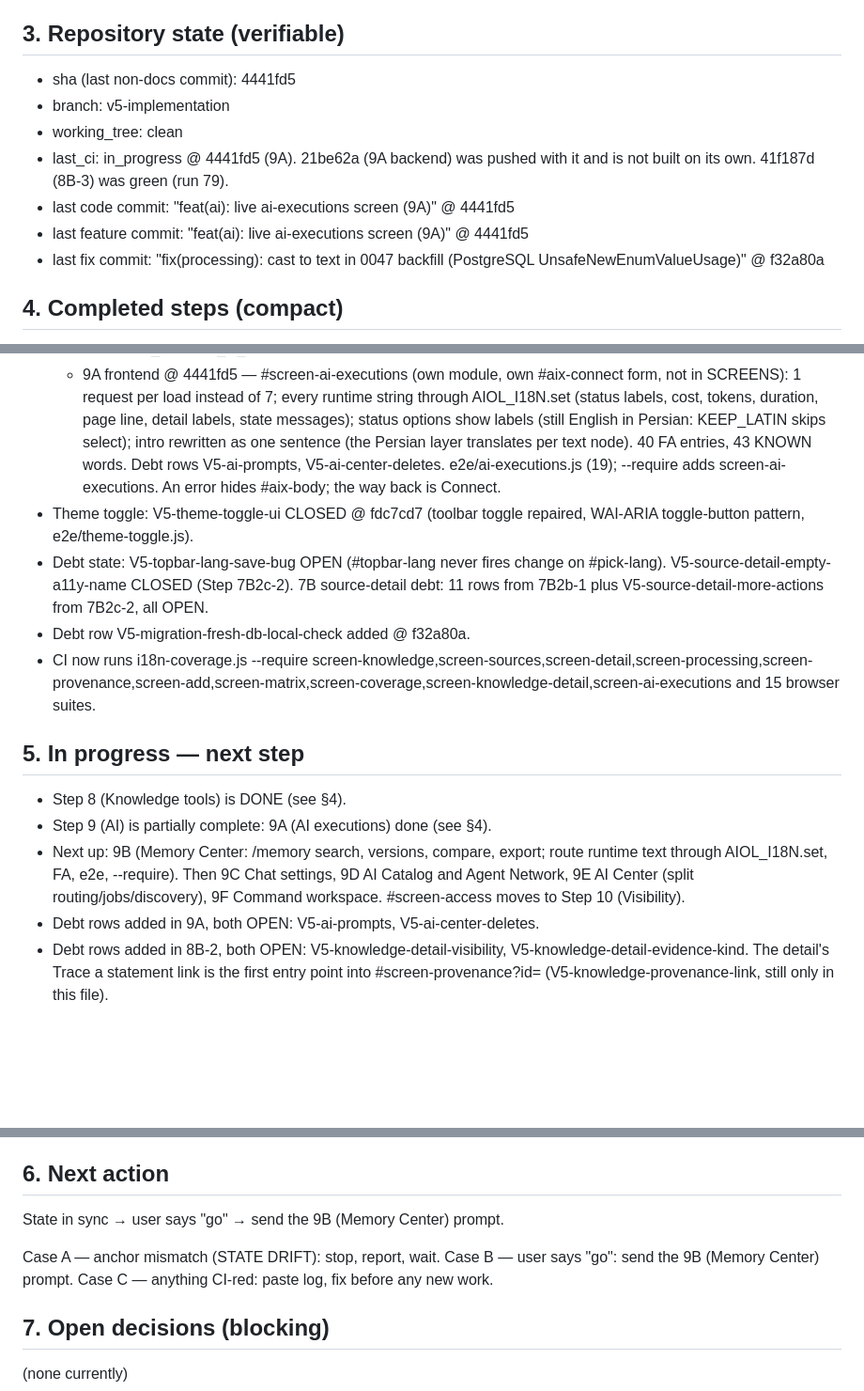
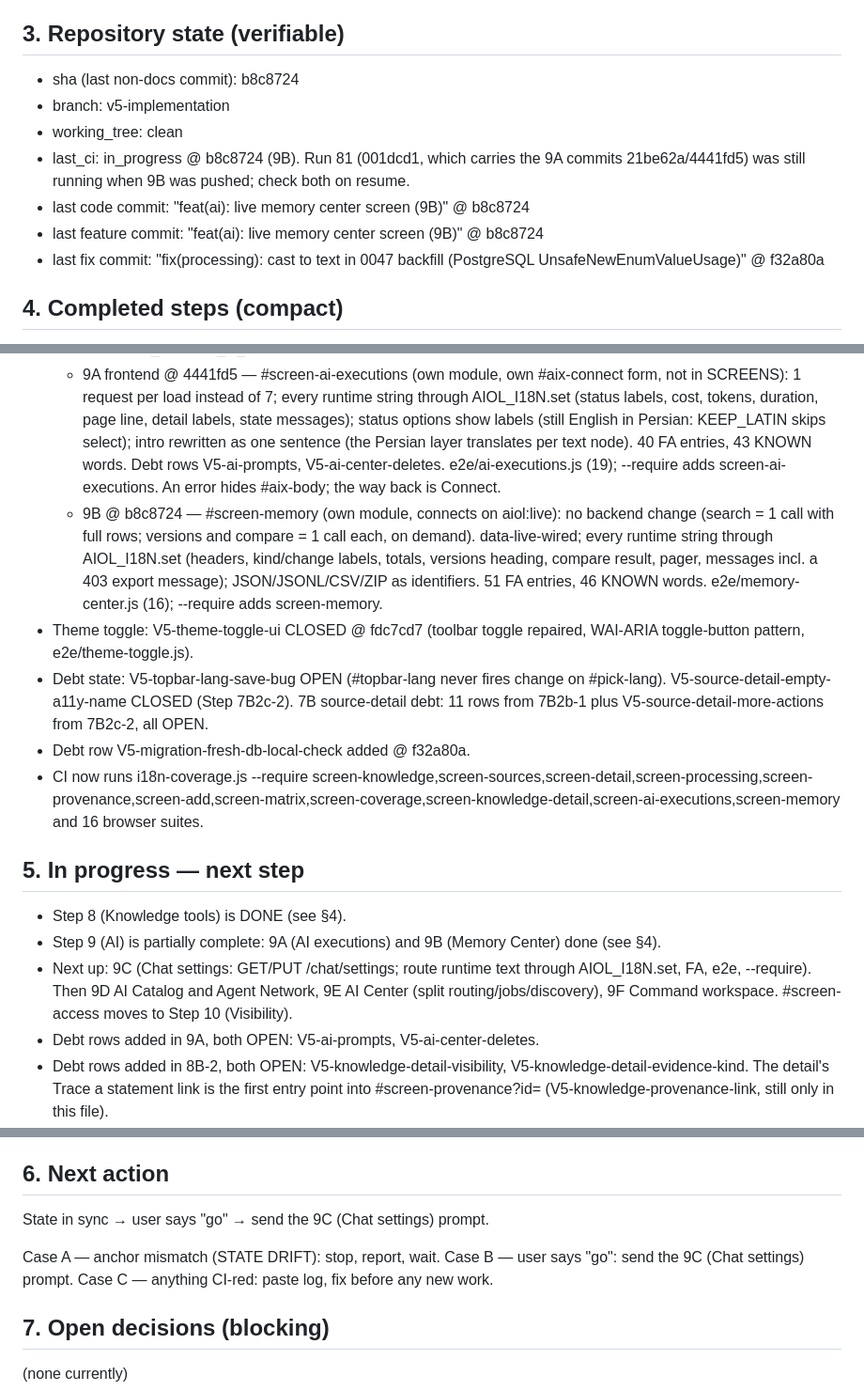
Before and after one commit to hamedbiglari/AI-Operating-Layer, a Markdown page: docs/ai-context/AIOL_MEMORY.md, 3 parts joined by grey strips. Shown at 94% size. Drawn GitHub-style; blank space fills up the shorter version.

Commit message:
docs: AIOL_MEMORY v17 @ b8c8724
Co-Authored-By: Claude Opus 5.5 <noreply@anthropic.com>

```diff
--- a/docs/ai-context/AIOL_MEMORY.md
+++ b/docs/ai-context/AIOL_MEMORY.md
@@ -121,13 +121,14 @@ file from scratch (do not diff). Output only the file content.
 
 ## 3. Repository state (verifiable)
 
-- sha (last non-docs commit): 4441fd5
+- sha (last non-docs commit): b8c8724
 - branch: v5-implementation
 - working_tree: clean
-- last_ci: in_progress @ 4441fd5 (9A). 21be62a (9A backend) was pushed
-  with it and is not built on its own. 41f187d (8B-3) was green (run 79).
-- last code commit: "feat(ai): live ai-executions screen (9A)" @ 4441fd5
-- last feature commit: "feat(ai): live ai-executions screen (9A)" @ 4441fd5
+- last_ci: in_progress @ b8c8724 (9B). Run 81 (001dcd1, which carries the
+  9A commits 21be62a/4441fd5) was still running when 9B was pushed;
+  check both on resume.
+- last code commit: "feat(ai): live memory center screen (9B)" @ b8c8724
+- last feature commit: "feat(ai): live memory center screen (9B)" @ b8c8724
 - last fix commit: "fix(processing): cast to text in 0047 backfill
   (PostgreSQL UnsafeNewEnumValueUsage)" @ f32a80a
 
@@ -306,6 +307,14 @@ file from scratch (do not diff). Output only the file content.
     V5-ai-prompts, V5-ai-center-deletes. e2e/ai-executions.js (19);
     --require adds screen-ai-executions. An error hides #aix-body; the
     way back is Connect.
+  - 9B @ b8c8724 — #screen-memory (own module, connects on aiol:live):
+    no backend change (search = 1 call with full rows; versions and
+    compare = 1 call each, on demand). data-live-wired; every runtime
+    string through AIOL_I18N.set (headers, kind/change labels, totals,
+    versions heading, compare result, pager, messages incl. a 403
+    export message); JSON/JSONL/CSV/ZIP as identifiers. 51 FA entries,
+    46 KNOWN words. e2e/memory-center.js (16); --require adds
+    screen-memory.
 - Theme toggle: V5-theme-toggle-ui CLOSED @ fdc7cd7 (toolbar toggle
   repaired, WAI-ARIA toggle-button pattern, e2e/theme-toggle.js).
 - Debt state: V5-topbar-lang-save-bug OPEN (#topbar-lang never fires
@@ -314,18 +323,18 @@ file from scratch (do not diff). Output only the file content.
   V5-source-detail-more-actions from 7B2c-2, all OPEN.
 - Debt row V5-migration-fresh-db-local-check added @ f32a80a.
 - CI now runs i18n-coverage.js --require
-  screen-knowledge,screen-sources,screen-detail,screen-processing,screen-provenance,screen-add,screen-matrix,screen-coverage,screen-knowledge-detail,screen-ai-executions
-  and 15 browser suites.
+  screen-knowledge,screen-sources,screen-detail,screen-processing,screen-provenance,screen-add,screen-matrix,screen-coverage,screen-knowledge-detail,screen-ai-executions,screen-memory
+  and 16 browser suites.
 
 ## 5. In progress — next step
 
 - Step 8 (Knowledge tools) is DONE (see §4).
-- Step 9 (AI) is partially complete: 9A (AI executions) done (see §4).
-- Next up: 9B (Memory Center: /memory search, versions, compare,
-  export; route runtime text through AIOL_I18N.set, FA, e2e,
-  --require). Then 9C Chat settings, 9D AI Catalog and Agent Network,
-  9E AI Center (split routing/jobs/discovery), 9F Command workspace.
-  #screen-access moves to Step 10 (Visibility).
+- Step 9 (AI) is partially complete: 9A (AI executions) and 9B (Memory
+  Center) done (see §4).
+- Next up: 9C (Chat settings: GET/PUT /chat/settings; route runtime
+  text through AIOL_I18N.set, FA, e2e, --require). Then 9D AI Catalog
+  and Agent Network, 9E AI Center (split routing/jobs/discovery), 9F
+  Command workspace. #screen-access moves to Step 10 (Visibility).
 - Debt rows added in 9A, both OPEN: V5-ai-prompts, V5-ai-center-deletes.
 - Debt rows added in 8B-2, both OPEN: V5-knowledge-detail-visibility,
   V5-knowledge-detail-evidence-kind. The detail's Trace a statement
@@ -344,10 +353,10 @@ file from scratch (do not diff). Output only the file content.
 
 ## 6. Next action
 
-State in sync → user says "go" → send the 9B (Memory Center) prompt.
+State in sync → user says "go" → send the 9C (Chat settings) prompt.
 
 Case A — anchor mismatch (STATE DRIFT): stop, report, wait.
-Case B — user says "go": send the 9B (Memory Center) prompt.
+Case B — user says "go": send the 9C (Chat settings) prompt.
 Case C — anything CI-red: paste log, fix before any new work.
 
 ## 7. Open decisions (blocking)
```
Also changed, not shown: other parts of docs/ai-context/AIOL_MEMORY.md (+3 -1 lines).
